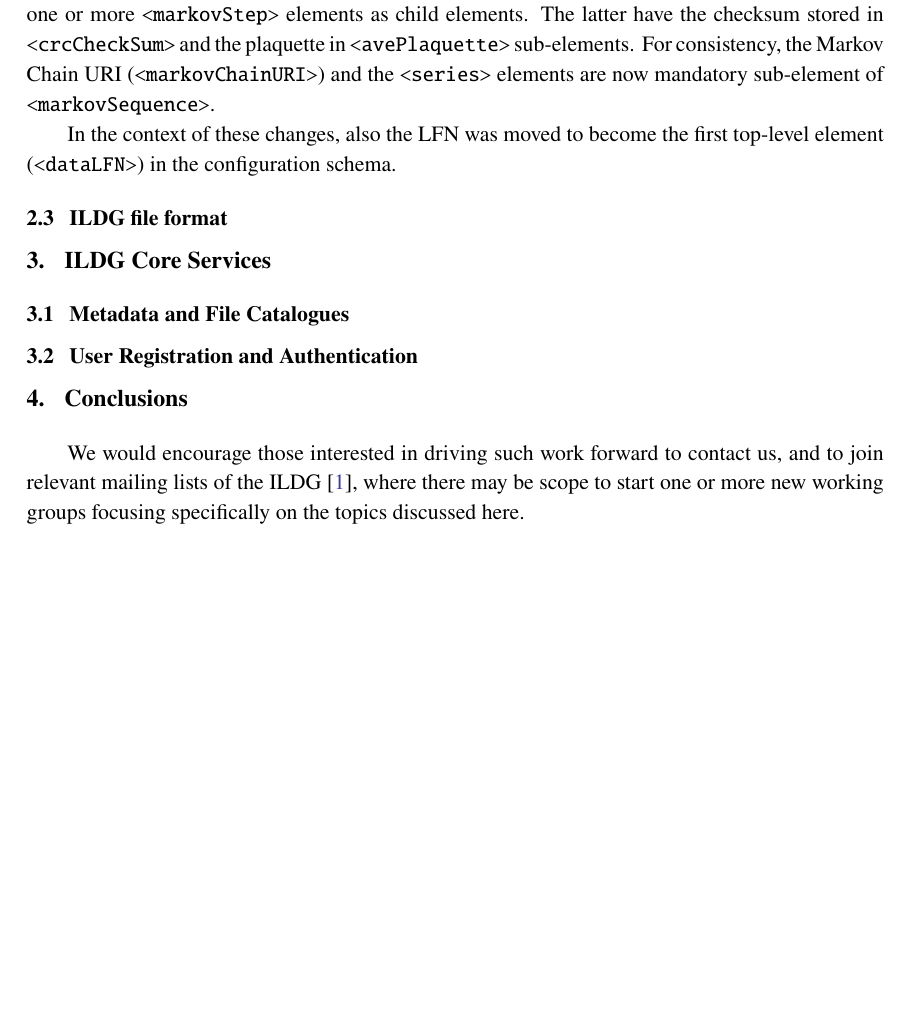
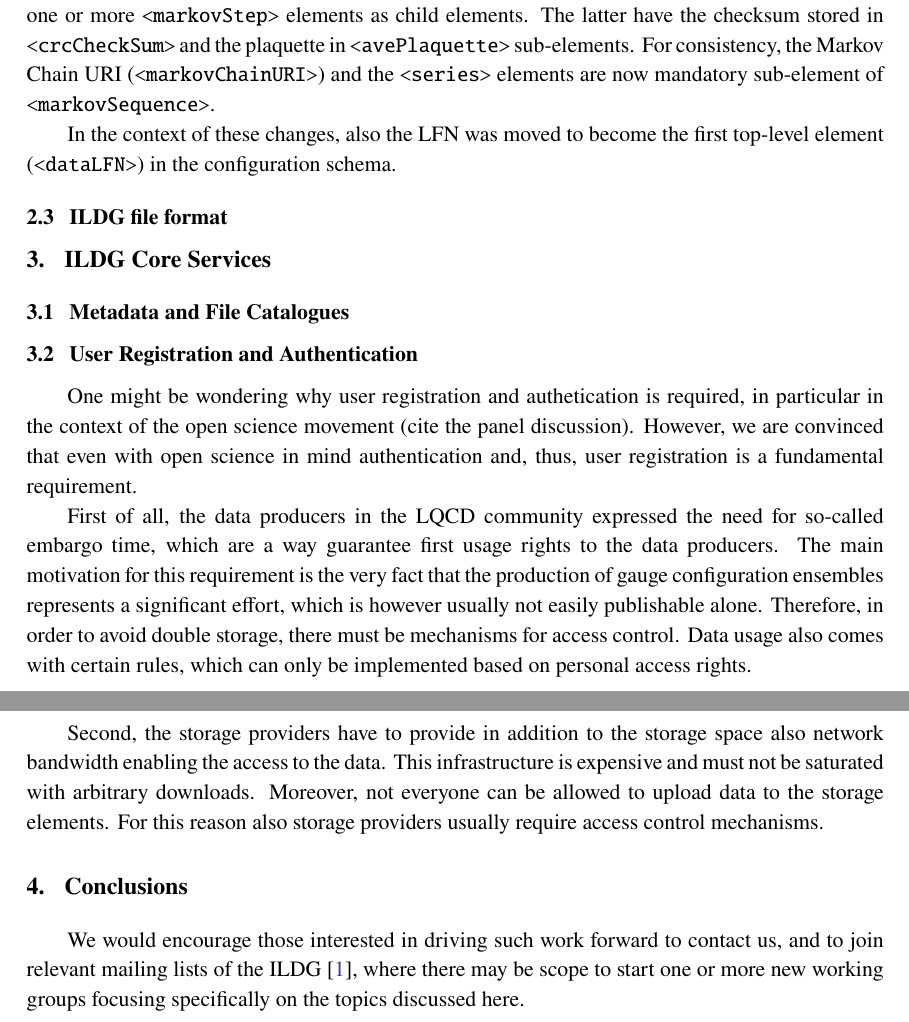
Before and after one commit to urbach/lattice2024_ILDG, a LaTeX document (proceeding.tex): part of page 4 of 5 before the commit and two parts of pages 4 and 5 of 5 after it, the two joined at a grey line, cut so that both start at the same text, the shorter picture padded with empty space. Compiled offline with pdfLaTeX.

Commit message:
something on the requirement of access control

```diff
--- a/proceeding.tex
+++ b/proceeding.tex
@@ -219,6 +219,29 @@ first top-level element (\texttt{<dataLFN>}) in the configuration schema.
 
 \subsection{User Registration and Authentication}
 
+One might be wondering why user registration and authetication is
+required, in particular in the context of the open science movement
+(cite the panel discussion). However, we are convinced that even with
+open science in mind authentication and, thus, user registration is a
+fundamental requirement.
+
+First of all, the data producers in the LQCD community expressed the
+need for so-called embargo time, which are a way guarantee first usage
+rights to the data producers. The main motivation for this requirement
+is the very fact that the production of gauge configuration ensembles
+represents a significant effort, which is however usually not
+easily publishable alone. Therefore, in order to avoid double storage,
+there must be mechanisms for access control. Data usage also comes
+with certain rules, which can only be implemented based on personal
+access rights.
+
+Second, the storage providers have to provide in addition to the
+storage space also network bandwidth enabling the access to the
+data. This infrastructure is expensive and must not be saturated with
+arbitrary downloads. Moreover, not everyone can be allowed to upload
+data to the storage elements. For this reason also storage providers
+usually require access control mechanisms.
+
 \section{Conclusions}
 
 
```
